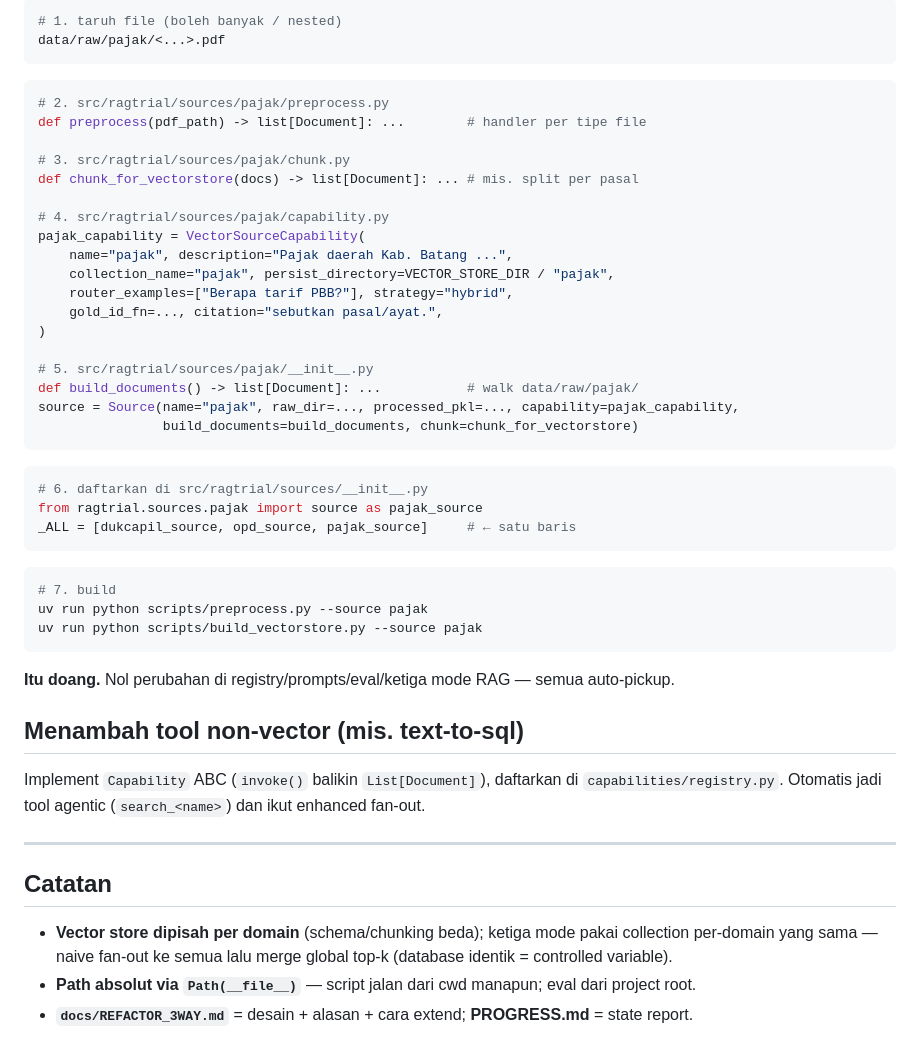
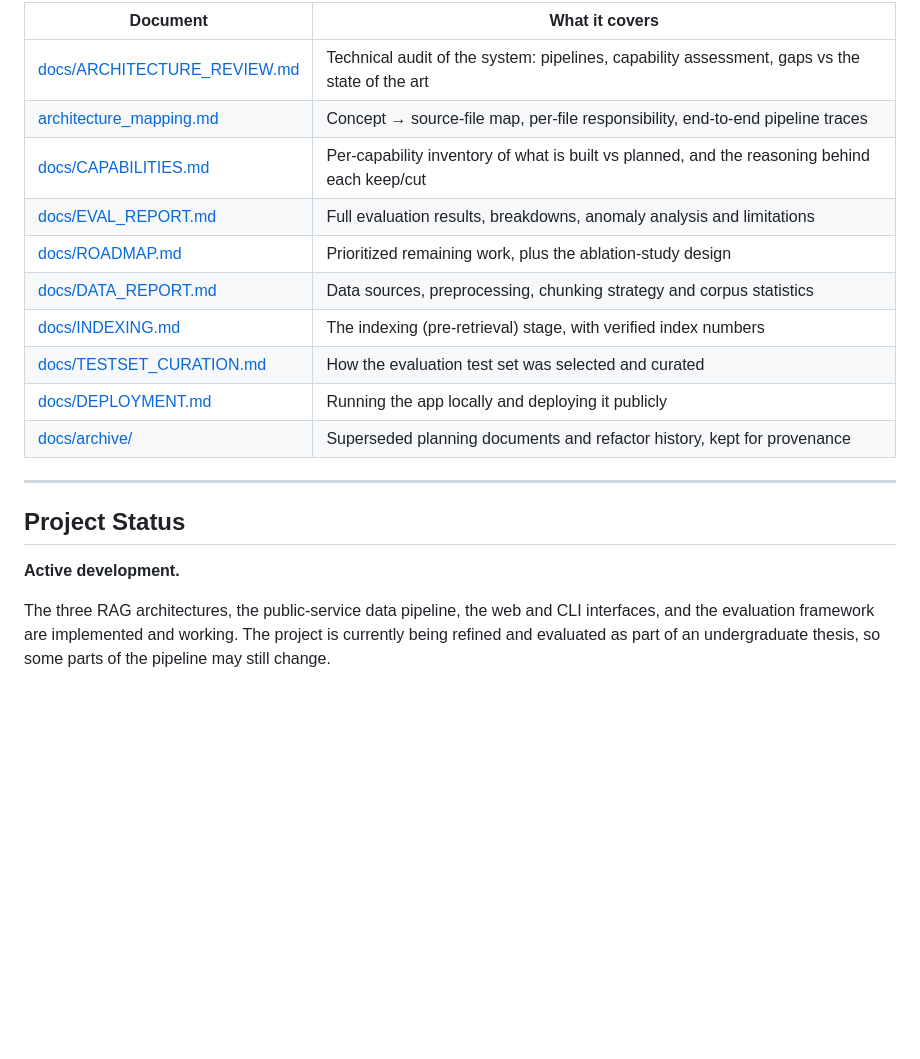
Before and after one commit to nafishavv/TrialAgenticRAG, a Markdown page: README.md, the part around one of its changes. Drawn GitHub-style; blank space fills up the shorter version.

````diff
--- a/README.md
+++ b/README.md
@@ -124,49 +142,21 @@ data/     raw/<domain>/ · processed/ · vector_stores/ · traces/
 
-```bash
-# 1. taruh file (boleh banyak / nested)
-data/raw/pajak/<...>.pdf
-```
-```python
-# 2. src/ragtrial/sources/pajak/preprocess.py
-def preprocess(pdf_path) -> list[Document]: ...        # handler per tipe file
-
-# 3. src/ragtrial/sources/pajak/chunk.py
-def chunk_for_vectorstore(docs) -> list[Document]: ... # mis. split per pasal
-
-# 4. src/ragtrial/sources/pajak/capability.py
-pajak_capability = VectorSourceCapability(
-    name="pajak", description="Pajak daerah Kab. Batang ...",
-    collection_name="pajak", persist_directory=VECTOR_STORE_DIR / "pajak",
-    router_examples=["Berapa tarif PBB?"], strategy="hybrid",
-    gold_id_fn=..., citation="sebutkan pasal/ayat.",
-)
-
-# 5. src/ragtrial/sources/pajak/__init__.py
-def build_documents() -> list[Document]: ...           # walk data/raw/pajak/
-source = Source(name="pajak", raw_dir=..., processed_pkl=..., capability=pajak_capability,
-                build_documents=build_documents, chunk=chunk_for_vectorstore)
-```
-```python
-# 6. daftarkan di src/ragtrial/sources/__init__.py
-from ragtrial.sources.pajak import source as pajak_source
-_ALL = [dukcapil_source, opd_source, pajak_source]     # ← satu baris
-```
-```bash
-# 7. build
-uv run python scripts/preprocess.py --source pajak
-uv run python scripts/build_vectorstore.py --source pajak
-```
-**Itu doang.** Nol perubahan di registry/prompts/eval/ketiga mode RAG — semua auto-pickup.
-
-## Menambah tool non-vector (mis. text-to-sql)
-
-Implement `Capability` ABC (`invoke()` balikin `List[Document]`), daftarkan di
-`capabilities/registry.py`. Otomatis jadi tool agentic (`search_<name>`) dan ikut enhanced fan-out.
+| Document | What it covers |
+| --- | --- |
+| [docs/ARCHITECTURE_REVIEW.md](docs/ARCHITECTURE_REVIEW.md) | Technical audit of the system: pipelines, capability assessment, gaps vs the state of the art |
+| [architecture_mapping.md](architecture_mapping.md) | Concept → source-file map, per-file responsibility, end-to-end pipeline traces |
+| [docs/CAPABILITIES.md](docs/CAPABILITIES.md) | Per-capability inventory of what is built vs planned, and the reasoning behind each keep/cut |
+| [docs/EVAL_REPORT.md](docs/EVAL_REPORT.md) | Full evaluation results, breakdowns, anomaly analysis and limitations |
+| [docs/ROADMAP.md](docs/ROADMAP.md) | Prioritized remaining work, plus the ablation-study design |
+| [docs/DATA_REPORT.md](docs/DATA_REPORT.md) | Data sources, preprocessing, chunking strategy and corpus statistics |
+| [docs/INDEXING.md](docs/INDEXING.md) | The indexing (pre-retrieval) stage, with verified index numbers |
+| [docs/TESTSET_CURATION.md](docs/TESTSET_CURATION.md) | How the evaluation test set was selected and curated |
+| [docs/DEPLOYMENT.md](docs/DEPLOYMENT.md) | Running the app locally and deploying it publicly |
+| [docs/archive/](docs/archive/) | Superseded planning documents and refactor history, kept for provenance |
 
 ---
 
-## Catatan
+## Project Status
 
-- **Vector store dipisah per domain** (schema/chunking beda); ketiga mode pakai collection per-domain yang sama — naive fan-out ke semua lalu merge global top-k (database identik = controlled variable).
-- **Path absolut via `Path(__file__)`** — script jalan dari cwd manapun; eval dari project root.
-- **`docs/REFACTOR_3WAY.md`** = desain + alasan + cara extend; **PROGRESS.md** = state report.
+**Active development.**
+
+The three RAG architectures, the public-service data pipeline, the web and CLI interfaces, and the evaluation framework are implemented and working. The project is currently being refined and evaluated as part of an undergraduate thesis, so some parts of the pipeline may still change.
````
Also changed, not shown: other parts of README.md (+108 -90 lines).
